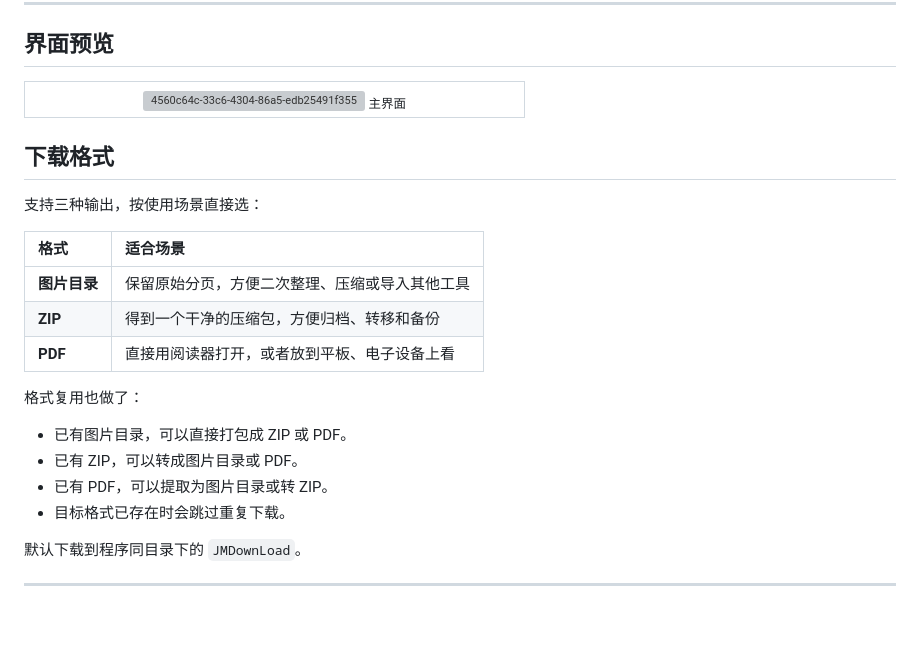
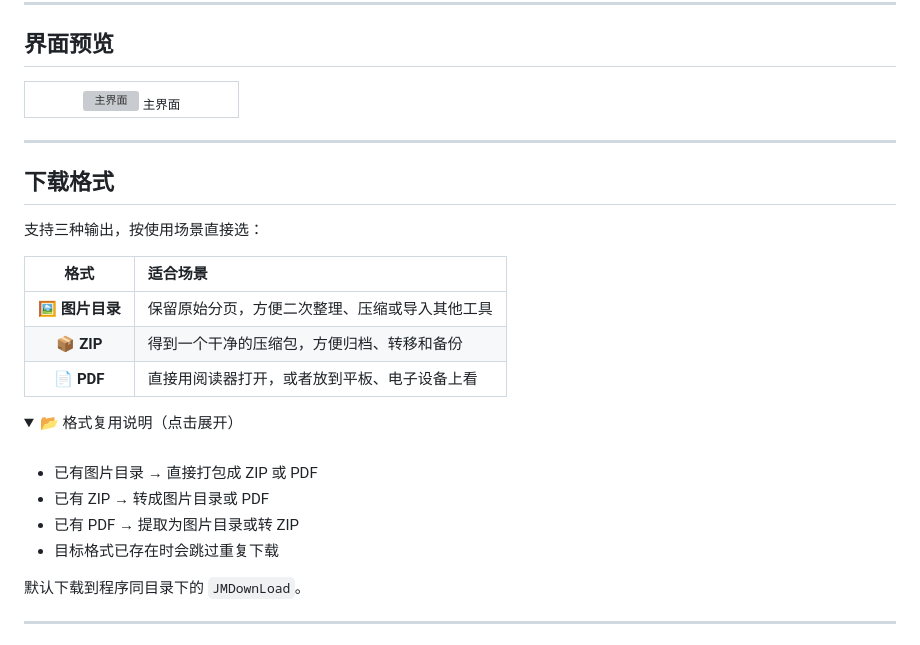
Before and after one commit to yxxawa/jmDownload, a Markdown page: README.md, the part around one of its changes. GitHub-like rendering; folded sections open; blank space fills up the shorter version; grey boxes are pictures that could not be loaded.

```diff
--- a/README.md
+++ b/README.md
@@ -22,28 +25,34 @@
 <table align="center">
   <tr>
     <td align="center" width="58%">
-      <img width="1902" height="1281" alt="4560c64c-33c6-4304-86a5-edb25491f355" src="https://github.com/user-attachments/assets/5eeb9d1d-8f10-47ac-9db2-8af8b56ee8b9" />
+      <img width="1902" height="1281" alt="主界面" src="https://github.com/user-attachments/assets/5eeb9d1d-8f10-47ac-9db2-8af8b56ee8b9" />
       <sub>主界面</sub>
     </td>
   </tr>
 </table>
+
+---
 
 ## 下载格式
 
 支持三种输出，按使用场景直接选：
 
 | 格式 | 适合场景 |
-|:---|:---|
-| **图片目录** | 保留原始分页，方便二次整理、压缩或导入其他工具 |
-| **ZIP** | 得到一个干净的压缩包，方便归档、转移和备份 |
-| **PDF** | 直接用阅读器打开，或者放到平板、电子设备上看 |
+|:---:|:---|
+| 🖼️ **图片目录** | 保留原始分页，方便二次整理、压缩或导入其他工具 |
+| 📦 **ZIP** | 得到一个干净的压缩包，方便归档、转移和备份 |
+| 📄 **PDF** | 直接用阅读器打开，或者放到平板、电子设备上看 |
 
-格式复用也做了：
+<details>
+<summary>📂 格式复用说明（点击展开）</summary>
+<br>
 
-- 已有图片目录，可以直接打包成 ZIP 或 PDF。
-- 已有 ZIP，可以转成图片目录或 PDF。
-- 已有 PDF，可以提取为图片目录或转 ZIP。
-- 目标格式已存在时会跳过重复下载。
+- 已有图片目录 → 直接打包成 ZIP 或 PDF
+- 已有 ZIP → 转成图片目录或 PDF
+- 已有 PDF → 提取为图片目录或转 ZIP
+- 目标格式已存在时会跳过重复下载
+
+</details>
 
 默认下载到程序同目录下的 `JMDownLoad`。
 
```
Also changed, not shown: other parts of README.md (+55 -15 lines).
